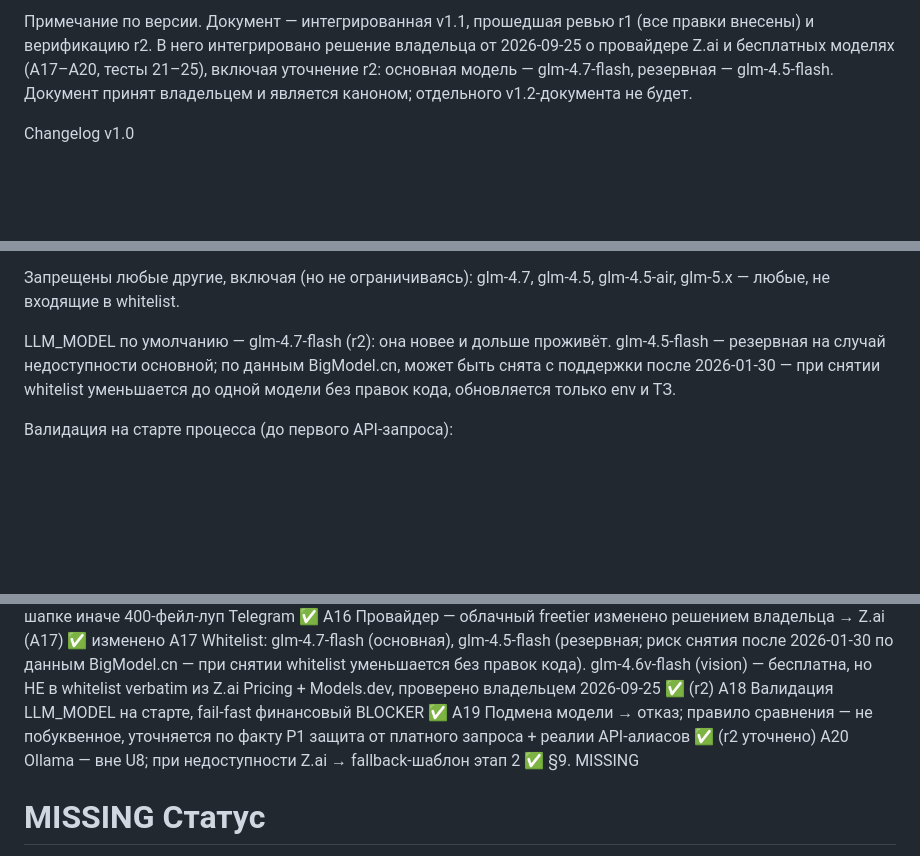
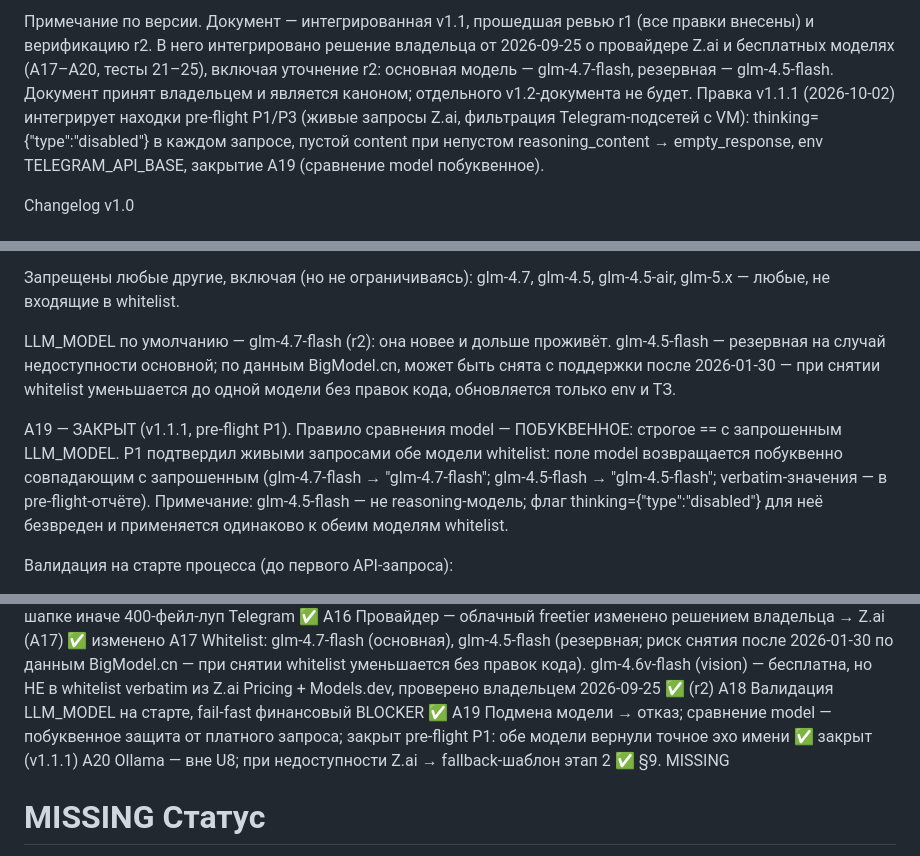
Before and after one commit to jinny21093/vitele_meteo, a Markdown page: docs/weather-report-spec.md, 3 parts joined by grey strips. Rendered like a GitHub page; blank space fills up the shorter version.

```diff
--- a/docs/weather-report-spec.md
+++ b/docs/weather-report-spec.md
@@ -3,5 +3,5 @@
 
-Примечание по версии. Документ — интегрированная v1.1, прошедшая ревью r1 (все правки внесены) и верификацию r2. В него интегрировано решение владельца от 2026-09-25 о провайдере Z.ai и бесплатных моделях (A17–A20, тесты 21–25), включая уточнение r2: основная модель — glm-4.7-flash, резервная — glm-4.5-flash. Документ принят владельцем и является каноном; отдельного v1.2-документа не будет.
+Примечание по версии. Документ — интегрированная v1.1, прошедшая ревью r1 (все правки внесены) и верификацию r2. В него интегрировано решение владельца от 2026-09-25 о провайдере Z.ai и бесплатных моделях (A17–A20, тесты 21–25), включая уточнение r2: основная модель — glm-4.7-flash, резервная — glm-4.5-flash. Документ принят владельцем и является каноном; отдельного v1.2-документа не будет. Правка v1.1.1 (2026-10-02) интегрирует находки pre-flight P1/P3 (живые запросы Z.ai, фильтрация Telegram-подсетей с VM): thinking={"type":"disabled"} в каждом запросе, пустой content при непустом reasoning_content → empty_response, env TELEGRAM_API_BASE, закрытие A19 (сравнение model побуквенное).
 
 Changelog
 v1.0
@@ -127,6 +132,8 @@ Whitelist разрешённых моделей (verbatim из Z.ai Pricing + Mo
 
 LLM_MODEL по умолчанию — glm-4.7-flash (r2): она новее и дольше проживёт. glm-4.5-flash — резервная на случай недоступности основной; по данным BigModel.cn, может быть снята с поддержки после 2026-01-30 — при снятии whitelist уменьшается до одной модели без правок кода, обновляется только env и ТЗ.
 
+A19 — ЗАКРЫТ (v1.1.1, pre-flight P1). Правило сравнения model — ПОБУКВЕННОЕ: строгое == с запрошенным LLM_MODEL. P1 подтвердил живыми запросами обе модели whitelist: поле model возвращается побуквенно совпадающим с запрошенным (glm-4.7-flash → "glm-4.7-flash"; glm-4.5-flash → "glm-4.5-flash"; verbatim-значения — в pre-flight-отчёте). Примечание: glm-4.5-flash — не reasoning-модель; флаг thinking={"type":"disabled"} для неё безвреден и применяется одинаково к обеим моделям whitelist.
+
 Валидация на старте процесса (до первого API-запроса):
 
 ALLOWED_FREE_MODELS = {"glm-4.7-flash", "glm-4.5-flash"}if LLM_MODEL not in ALLOWED_FREE_MODELS:    ERROR "model not in free whitelist" + exit 1
@@ -405,7 +418,7 @@ A15	LLM-текст — плейн; Markdown только в SQL-шапке	ин
 A16	Провайдер — облачный freetier	изменено решением владельца → Z.ai (A17)	✅ изменено
 A17	Whitelist: glm-4.7-flash (основная), glm-4.5-flash (резервная; риск снятия после 2026-01-30 по данным BigModel.cn — при снятии whitelist уменьшается без правок кода). glm-4.6v-flash (vision) — бесплатна, но НЕ в whitelist	verbatim из Z.ai Pricing + Models.dev, проверено владельцем 2026-09-25	✅ (r2)
 A18	Валидация LLM_MODEL на старте, fail-fast	финансовый BLOCKER	✅
-A19	Подмена модели → отказ; правило сравнения — не побуквенное, уточняется по факту P1	защита от платного запроса + реалии API-алиасов	✅ (r2 уточнено)
+A19	Подмена модели → отказ; сравнение model — побуквенное	защита от платного запроса; закрыт pre-flight P1: обе модели вернули точное эхо имени	✅ закрыт (v1.1.1)
 A20	Ollama — вне U8; при недоступности Z.ai → fallback-шаблон	этап 2	✅
 §9. MISSING
 #	MISSING	Статус
```
Also changed, not shown: other parts of docs/weather-report-spec.md (+14 -3 lines).
